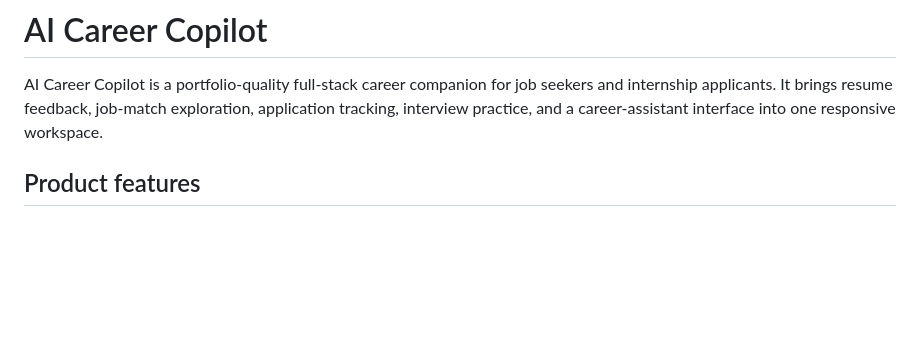
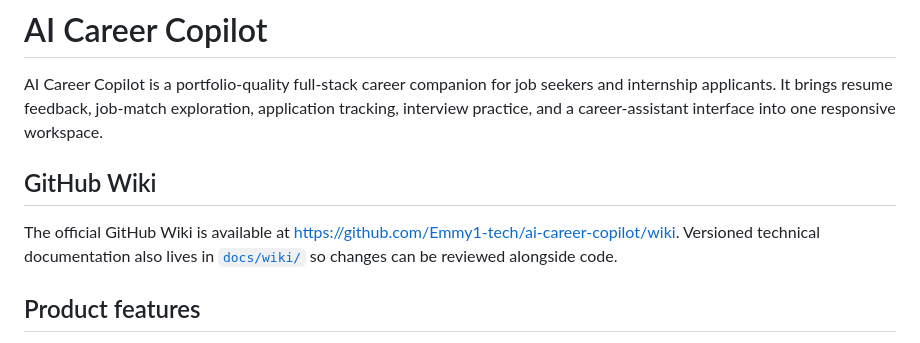
Before and after one commit to Emmy1-tech/ai-career-copilot, a Markdown page: README.md, the part around the change. GitHub-like rendering; blank space fills up the shorter version.

Commit message:
Link official GitHub Wiki from repository README

```diff
--- a/README.md
+++ b/README.md
@@ -1,6 +1,10 @@
 # AI Career Copilot
 
 AI Career Copilot is a portfolio-quality full-stack career companion for job seekers and internship applicants. It brings resume feedback, job-match exploration, application tracking, interview practice, and a career-assistant interface into one responsive workspace.
+
+## GitHub Wiki
+
+The official GitHub Wiki is available at https://github.com/Emmy1-tech/ai-career-copilot/wiki. Versioned technical documentation also lives in [`docs/wiki/`](docs/wiki/README.md) so changes can be reviewed alongside code.
 
 ## Product features
 
```
